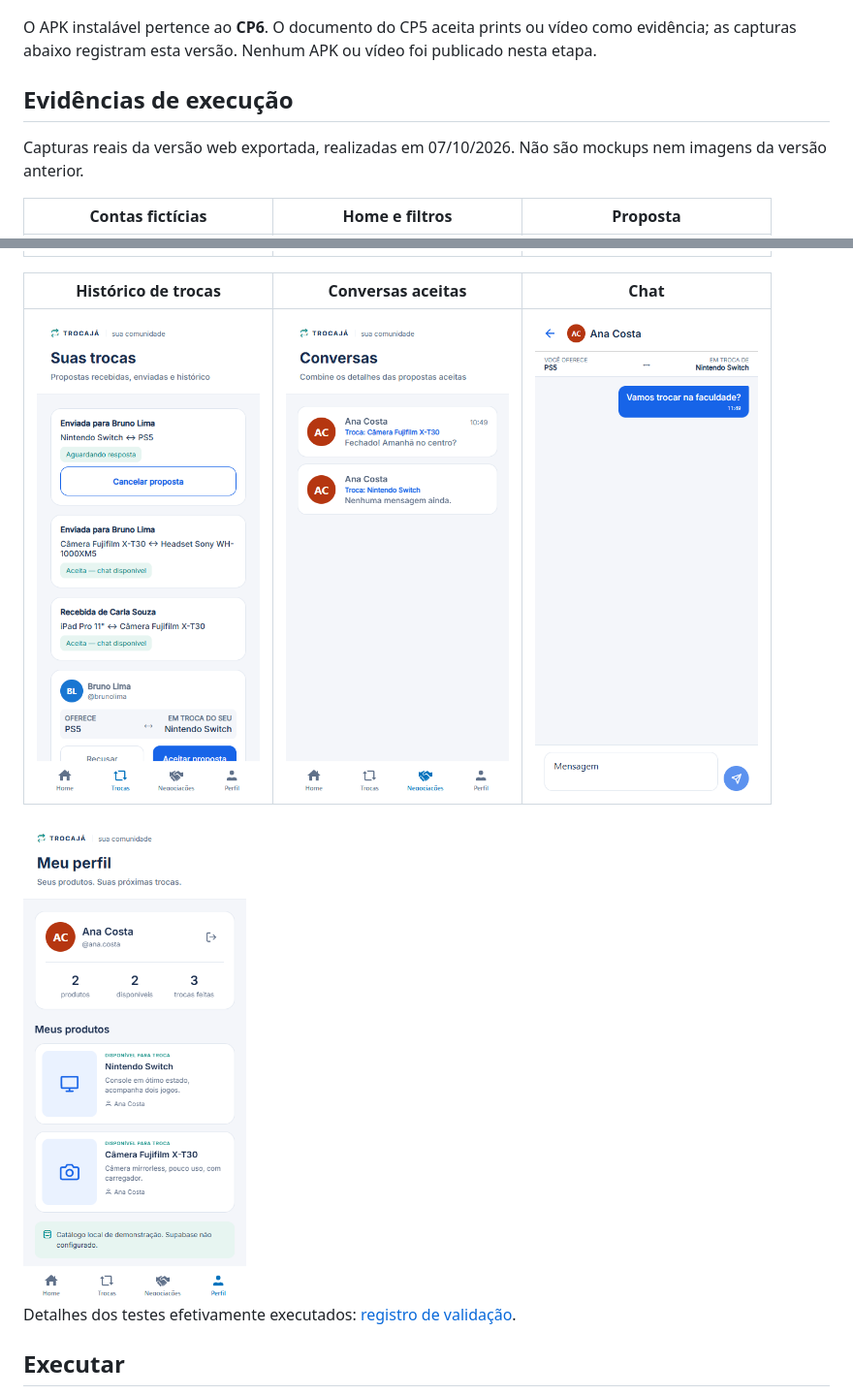
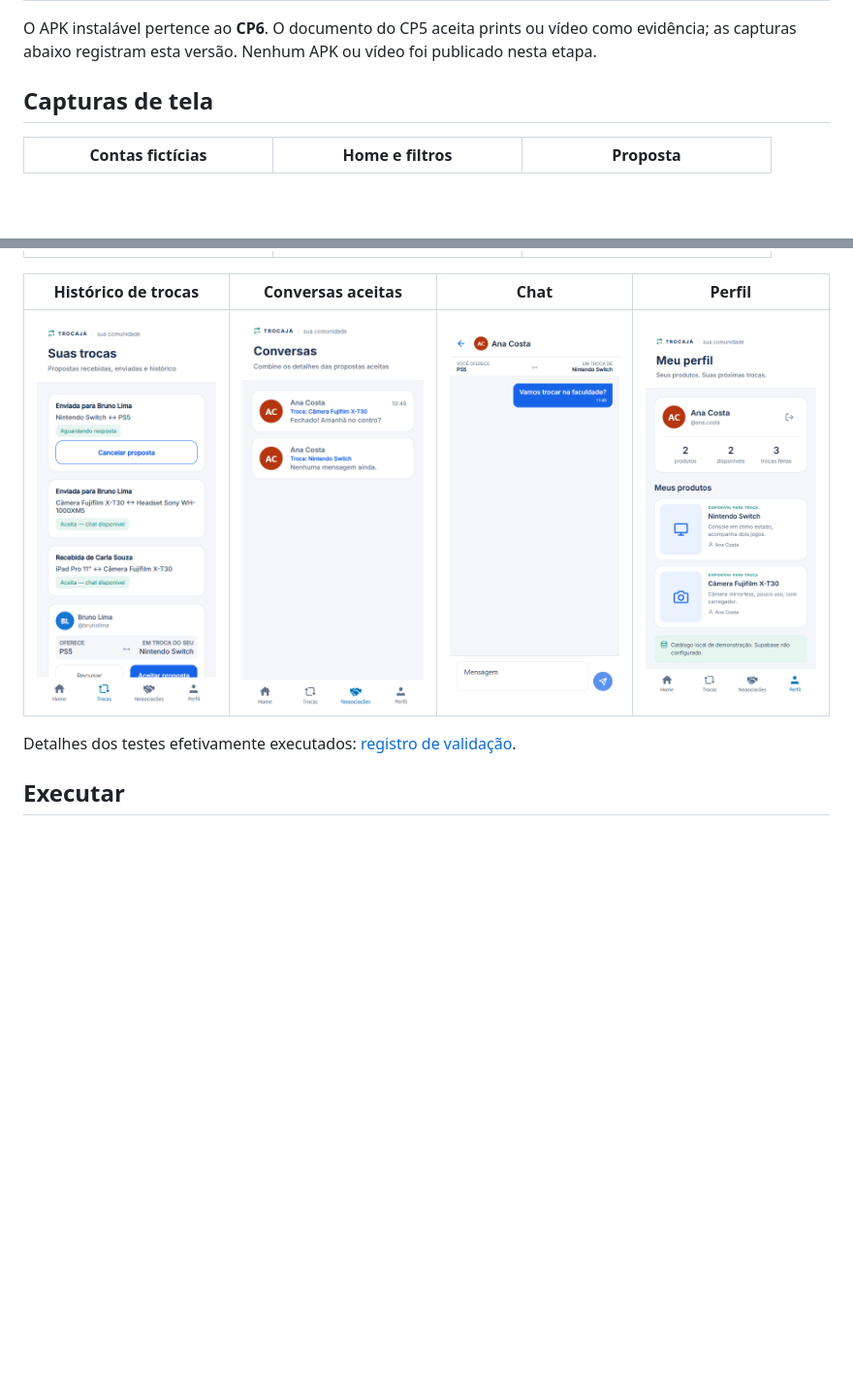
Before and after one commit to Manerrando28/Troca-Ja, a Markdown page: README.md, 2 parts joined by grey strips. Shown at 97% size. GitHub-like rendering; blank space fills up the shorter version.

Commit message:
Revise evidence section and add profile image
Updated the evidence section in the README to include screenshots and added a profile image.

```diff
--- a/README.md
+++ b/README.md
@@ -28,19 +28,15 @@ Distribuição proposta para esta entrega, a confirmar pelo grupo; não represen
 
 O APK instalável pertence ao **CP6**. O documento do CP5 aceita prints ou vídeo como evidência; as capturas abaixo registram esta versão. Nenhum APK ou vídeo foi publicado nesta etapa.
 
-## Evidências de execução
-
-Capturas reais da versão web exportada, realizadas em 07/10/2026. Não são mockups nem imagens da versão anterior.
+## Capturas de tela
 
 | Contas fictícias | Home e filtros | Proposta |
 | --- | --- | --- |
 | <img src="docs/evidencias/01-contas.png" width="230" alt="Seleção de conta fictícia"> | <img src="docs/evidencias/02-home.png" width="230" alt="Busca por PS5 e filtro Jogos"> | <img src="docs/evidencias/03-proposta.png" width="230" alt="Nintendo Switch oferecido por PS5"> |
 
-| Histórico de trocas | Conversas aceitas | Chat |
-| --- | --- | --- |
-| <img src="docs/evidencias/04-trocas.png" width="230" alt="Proposta enviada e ofertas recebidas"> | <img src="docs/evidencias/05-conversas.png" width="230" alt="Conversas disponíveis após aceite"> | <img src="docs/evidencias/06-chat.png" width="230" alt="Mensagem enviada no chat"> |
-
-<img src="docs/evidencias/07-perfil.png" width="230" alt="Perfil com produtos da conta fictícia">
+| Histórico de trocas | Conversas aceitas | Chat | Perfil |
+| --- | --- | --- | --- |
+| <img src="docs/evidencias/04-trocas.png" width="230" alt="Proposta enviada e ofertas recebidas"> | <img src="docs/evidencias/05-conversas.png" width="230" alt="Conversas disponíveis após aceite"> | <img src="docs/evidencias/06-chat.png" width="230" alt="Mensagem enviada no chat"> | <img src="docs/evidencias/07-perfil.png" width="230" alt="Perfil com produtos da conta fictícia"> |
 
 Detalhes dos testes efetivamente executados: [registro de validação](docs/VALIDACAO.md).
 
```
